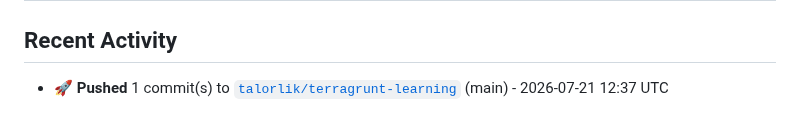
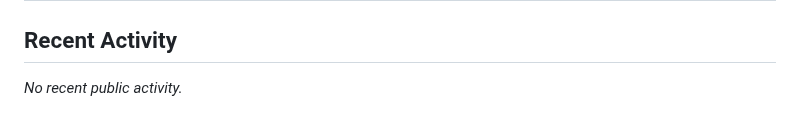
Before and after one commit to talorlik/talorlik, a Markdown page: README.md, the part around the change. Drawn GitHub-style.

Commit message:
chore: refresh README stats, activity, and generated assets

```diff
--- a/README.md
+++ b/README.md
@@ -98,6 +98,6 @@ owned repos, member since).</em></p>
 
 <!--START_SECTION:activity-->
 
-- 🚀 **Pushed** 1 commit(s) to [`talorlik/terragrunt-learning`](https://github.com/talorlik/terragrunt-learning) (main) - 2026-07-21 12:37 UTC
+_No recent public activity._
 
 <!--END_SECTION:activity-->
```
